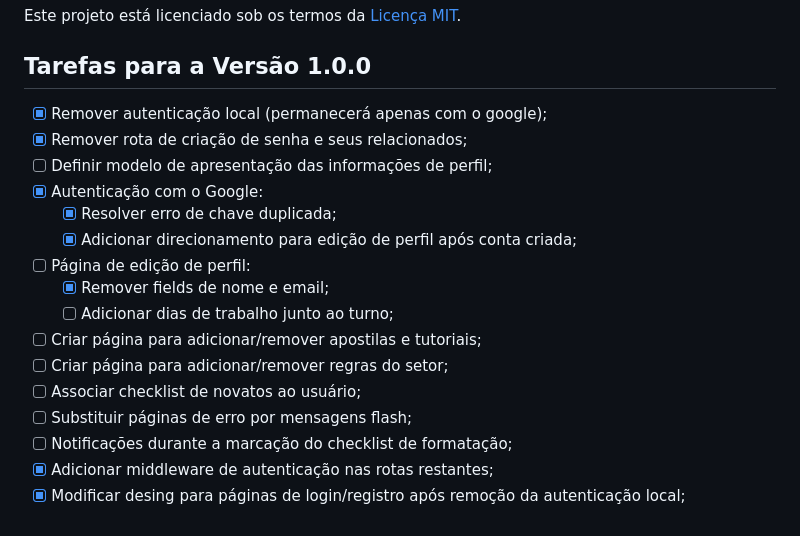
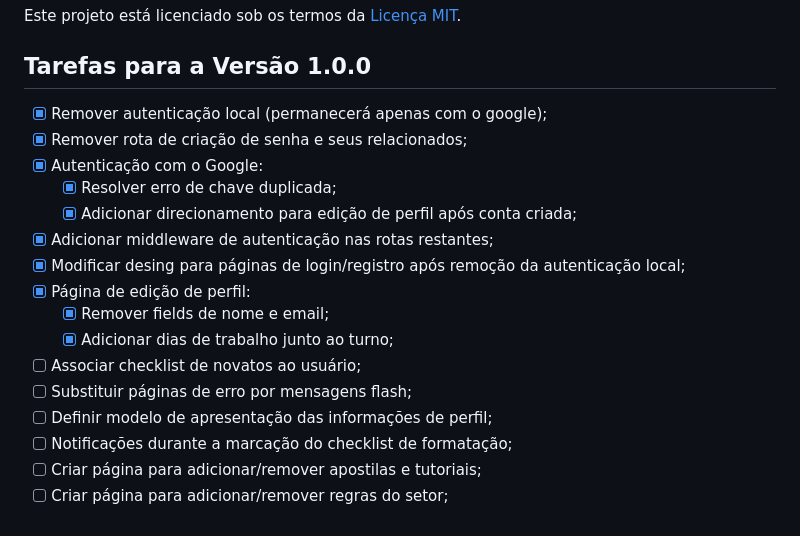
Before and after one commit to PRoberto04/pwebi-suporte-para-o-suporte, a Markdown page: README.md, the part around the change. GitHub-like rendering.

Commit message:
Marcando check 'Adicionar dias de trabalho junto ao turno'

```diff
--- a/README.md
+++ b/README.md
@@ -148,19 +148,19 @@ Este projeto está licenciado sob os termos da [Licença MIT](LICENSE).
 
 ## Tarefas para a Versão 1.0.0
 
-- [x] Remover autenticação local (permanecerá apenas com o google);
-- [x] Remover rota de criação de senha e seus relacionados;
+- [X] Remover autenticação local (permanecerá apenas com o google);
+- [X] Remover rota de criação de senha e seus relacionados;
+- [X] Autenticação com o Google:
+  - [X] Resolver erro de chave duplicada;
+  - [X] Adicionar direcionamento para edição de perfil após conta criada;
+- [X] Adicionar middleware de autenticação nas rotas restantes;
+- [X] Modificar desing para páginas de login/registro após remoção da autenticação local;
+- [X] Página de edição de perfil:
+  - [X] Remover fields de nome e email;
+  - [X] Adicionar dias de trabalho junto ao turno;
+- [ ] Associar checklist de novatos ao usuário;
+- [ ] Substituir páginas de erro por mensagens flash;
 - [ ] Definir modelo de apresentação das informações de perfil;
-- [x] Autenticação com o Google:
-  - [x] Resolver erro de chave duplicada;
-  - [x] Adicionar direcionamento para edição de perfil após conta criada;
-- [ ] Página de edição de perfil:
-  - [x] Remover fields de nome e email;
-  - [ ] Adicionar dias de trabalho junto ao turno;
+- [ ] Notificações durante a marcação do checklist de formatação;
 - [ ] Criar página para adicionar/remover apostilas e tutoriais;
 - [ ] Criar página para adicionar/remover regras do setor;
-- [ ] Associar checklist de novatos ao usuário;
-- [ ] Substituir páginas de erro por mensagens flash;
-- [ ] Notificações durante a marcação do checklist de formatação;
-- [X] Adicionar middleware de autenticação nas rotas restantes;
-- [x] Modificar desing para páginas de login/registro após remoção da autenticação local;
```
